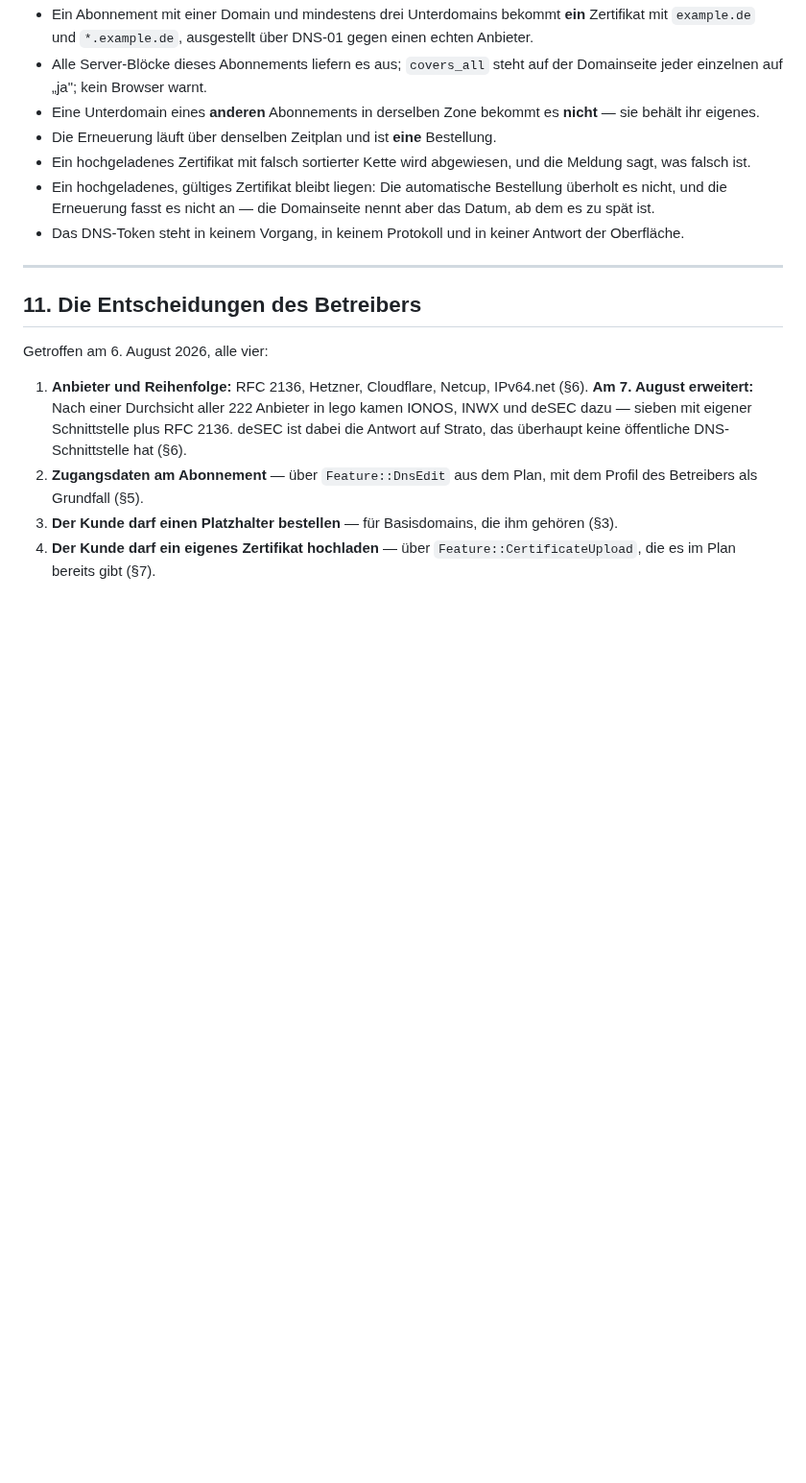
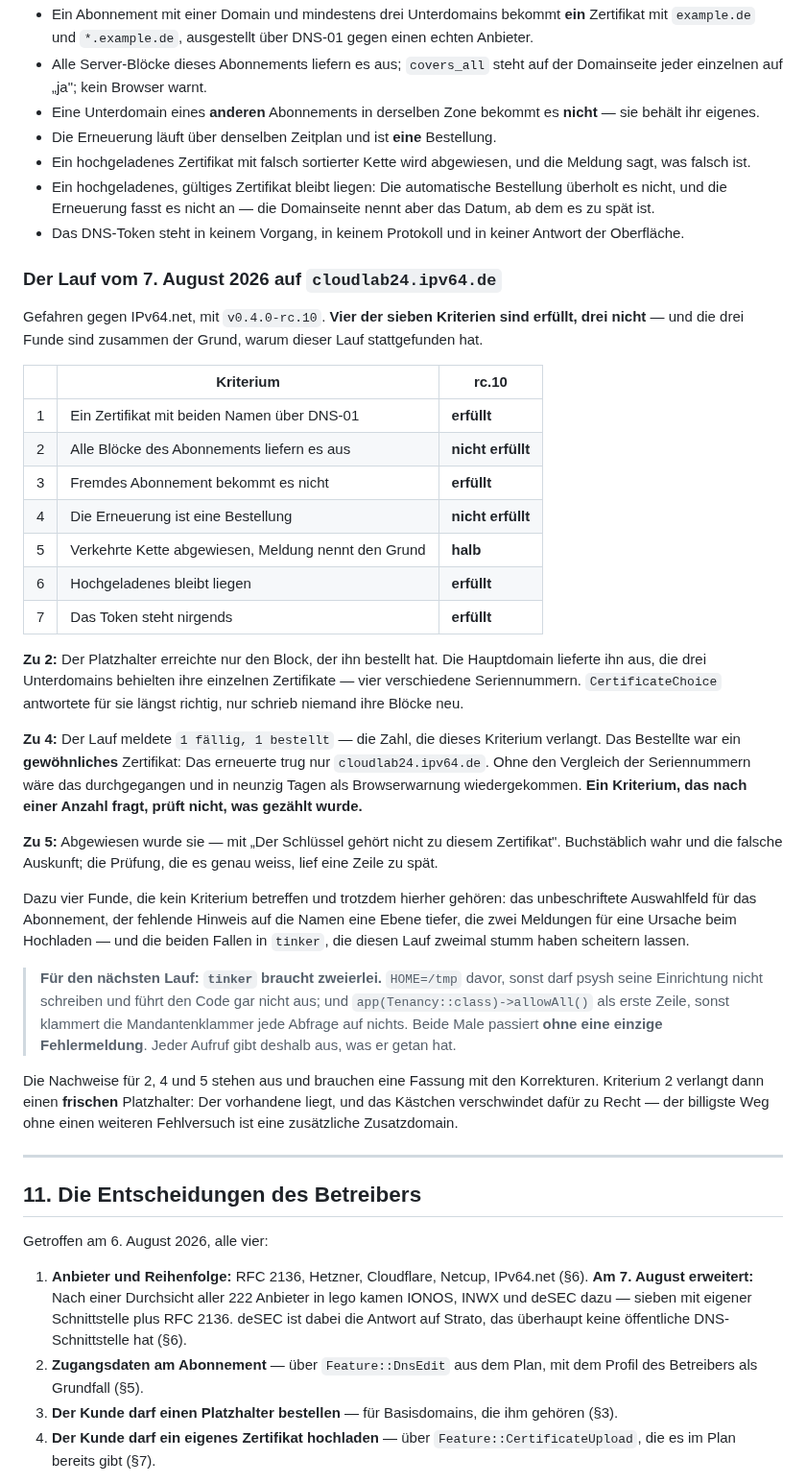
Before and after one commit to philf90/Server-Control-Panel, a Markdown page: docs/34-p4-zweiter-wurf.md, the part around the change. Shown at 96% size. Drawn GitHub-style; blank space fills up the shorter version.

Commit message:
Der Abnahmelauf vom 7. August steht in docs/34 §10
Vier der sieben Kriterien sind auf rc.10 erfüllt, drei nicht — und die drei
Funde sind zusammen der Grund, warum dieser Lauf stattgefunden hat. Was gemessen
wurde, gehört neben das Kriterium und nicht in eine Erinnerung.

Der teuerste Satz steht bei Kriterium 4: Der Lauf meldete „1 fällig, 1 bestellt"
— genau die Zahl, die das Kriterium verlangt —, und bestellte ein gewöhnliches
Zertifikat. Ein Kriterium, das nach einer Anzahl fragt, prüft nicht, was gezählt
wurde. Ohne den Vergleich der Seriennummern wäre es durchgegangen.

Dazu die beiden Fallen in `tinker`, die diesen Lauf zweimal stumm haben
scheitern lassen: `HOME=/tmp` und `allowAll()`. Beide Male ohne eine einzige
Fehlermeldung, und beide Male hat es eine Runde gekostet — das steht jetzt als
Kasten dabei, damit der nächste Lauf nicht wieder darüber stolpert.

Und der Hinweis, den Kriterium 2 beim Nachfahren braucht: Es verlangt einen
frischen Platzhalter, denn der vorhandene liegt und das Kästchen verschwindet
dafür zu Recht.

Co-Authored-By: Claude Opus 5 <noreply@anthropic.com>
Claude-Session: https://claude.ai/code/session_01QapNhbgU8GurywAS9xuV5P

```diff
--- a/docs/34-p4-zweiter-wurf.md
+++ b/docs/34-p4-zweiter-wurf.md
@@ -890,6 +890,56 @@ Gemessen auf einem echten Server, nicht geschätzt (Plan §8):
 - Das DNS-Token steht in keinem Vorgang, in keinem Protokoll und in keiner
   Antwort der Oberfläche.
 
+### Der Lauf vom 7. August 2026 auf `cloudlab24.ipv64.de`
+
+Gefahren gegen IPv64.net, mit `v0.4.0-rc.10`. **Vier der sieben Kriterien sind
+erfüllt, drei nicht** — und die drei Funde sind zusammen der Grund, warum dieser
+Lauf stattgefunden hat.
+
+| | Kriterium | rc.10 |
+|---|---|---|
+| 1 | Ein Zertifikat mit beiden Namen über DNS-01 | **erfüllt** |
+| 2 | Alle Blöcke des Abonnements liefern es aus | **nicht erfüllt** |
+| 3 | Fremdes Abonnement bekommt es nicht | **erfüllt** |
+| 4 | Die Erneuerung ist eine Bestellung | **nicht erfüllt** |
+| 5 | Verkehrte Kette abgewiesen, Meldung nennt den Grund | **halb** |
+| 6 | Hochgeladenes bleibt liegen | **erfüllt** |
+| 7 | Das Token steht nirgends | **erfüllt** |
+
+**Zu 2:** Der Platzhalter erreichte nur den Block, der ihn bestellt hat. Die
+Hauptdomain lieferte ihn aus, die drei Unterdomains behielten ihre einzelnen
+Zertifikate — vier verschiedene Seriennummern. `CertificateChoice` antwortete
+für sie längst richtig, nur schrieb niemand ihre Blöcke neu.
+
+**Zu 4:** Der Lauf meldete `1 fällig, 1 bestellt` — die Zahl, die dieses
+Kriterium verlangt. Das Bestellte war ein **gewöhnliches** Zertifikat: Das
+erneuerte trug nur `cloudlab24.ipv64.de`. Ohne den Vergleich der Seriennummern
+wäre das durchgegangen und in neunzig Tagen als Browserwarnung
+wiedergekommen. **Ein Kriterium, das nach einer Anzahl fragt, prüft nicht, was
+gezählt wurde.**
+
+**Zu 5:** Abgewiesen wurde sie — mit „Der Schlüssel gehört nicht zu diesem
+Zertifikat". Buchstäblich wahr und die falsche Auskunft; die Prüfung, die es
+genau weiss, lief eine Zeile zu spät.
+
+Dazu vier Funde, die kein Kriterium betreffen und trotzdem hierher gehören: das
+unbeschriftete Auswahlfeld für das Abonnement, der fehlende Hinweis auf die
+Namen eine Ebene tiefer, die zwei Meldungen für eine Ursache beim Hochladen —
+und die beiden Fallen in `tinker`, die diesen Lauf zweimal stumm haben scheitern
+lassen.
+
+> **Für den nächsten Lauf: `tinker` braucht zweierlei.** `HOME=/tmp` davor,
+> sonst darf psysh seine Einrichtung nicht schreiben und führt den Code gar
+> nicht aus; und `app(Tenancy::class)->allowAll()` als erste Zeile, sonst
+> klammert die Mandantenklammer jede Abfrage auf nichts. Beide Male passiert
+> **ohne eine einzige Fehlermeldung**. Jeder Aufruf gibt deshalb aus, was er
+> getan hat.
+
+Die Nachweise für 2, 4 und 5 stehen aus und brauchen eine Fassung mit den
+Korrekturen. Kriterium 2 verlangt dann einen **frischen** Platzhalter: Der
+vorhandene liegt, und das Kästchen verschwindet dafür zu Recht — der billigste
+Weg ohne einen weiteren Fehlversuch ist eine zusätzliche Zusatzdomain.
+
 ---
 
 ## 11. Die Entscheidungen des Betreibers
```
